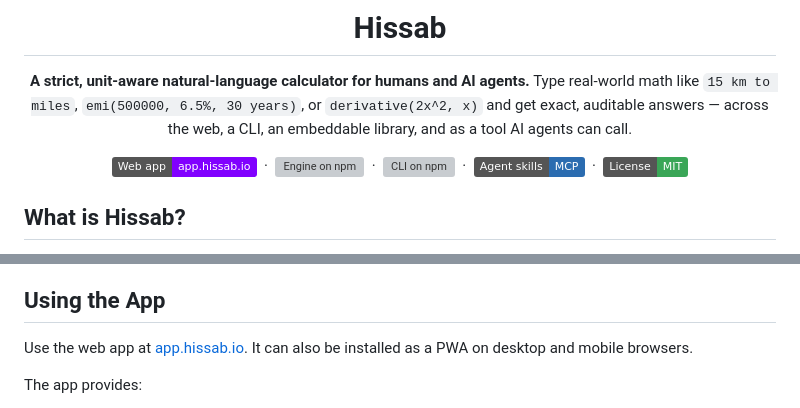
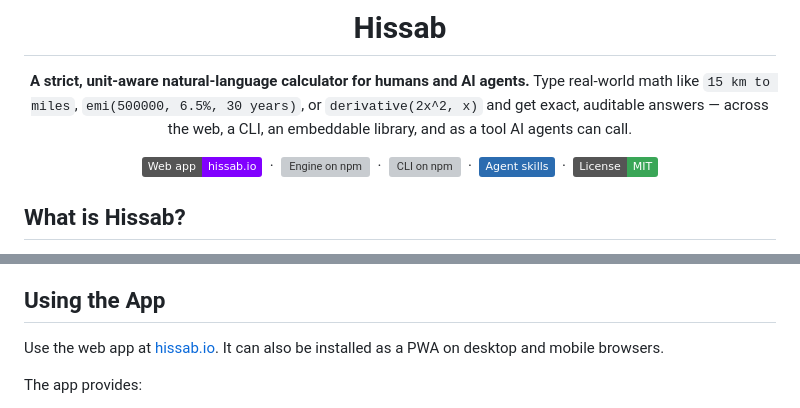
Before and after one commit to rawbytess/hissab, a Markdown page: README.md, 2 parts joined by grey strips. Rendered like a GitHub page; badges without logos; grey boxes are pictures that could not be loaded.

Commit message:
Update README: Replace outdated app and badge links with accurate URLs

```diff
--- a/README.md
+++ b/README.md
@@ -9,13 +9,13 @@ Type real-world math like `15 km to miles`, `emi(500000, 6.5%, 30 years)`, or
 `derivative(2x^2, x)` and get exact, auditable answers — across the web, a CLI,
 an embeddable library, and as a tool AI agents can call.
 
-[![Web app](https://img.shields.io/badge/Web_app-app.hissab.io-8100ff)](https://app.hissab.io)
+[![Web app](https://img.shields.io/badge/Web_app-hissab.io-8100ff)](https://hissab.io)
 &nbsp;·&nbsp;
 [![Engine on npm](https://img.shields.io/npm/v/%40rawbytes%2Fhissab?logo=npm&label=engine)](https://www.npmjs.com/package/@rawbytes/hissab)
 &nbsp;·&nbsp;
 [![CLI on npm](https://img.shields.io/npm/v/%40rawbytes%2Fhissab-cli?logo=npm&label=CLI)](https://www.npmjs.com/package/@rawbytes/hissab-cli)
 &nbsp;·&nbsp;
-[![Agent skills](https://img.shields.io/badge/Agent_skills-MCP-2b6cb0)](#agent-skills)
+[![Agent skills](https://img.shields.io/badge/Agent_skills-2b6cb0)](#agent-skills)
 &nbsp;·&nbsp;
 [![License: MIT](https://img.shields.io/badge/License-MIT-3aa657.svg)](./LICENSE)
 
@@ -136,7 +136,7 @@ Important syntax notes:
 
 ## Using the App
 
-Use the web app at [app.hissab.io](https://app.hissab.io). It can also be
+Use the web app at [hissab.io](https://hissab.io). It can also be
 installed as a PWA on desktop and mobile browsers.
 
 The app provides:
```
